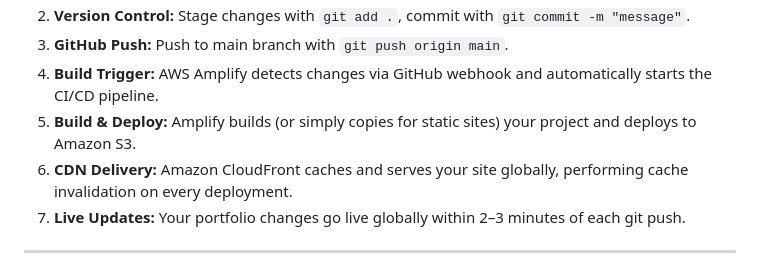
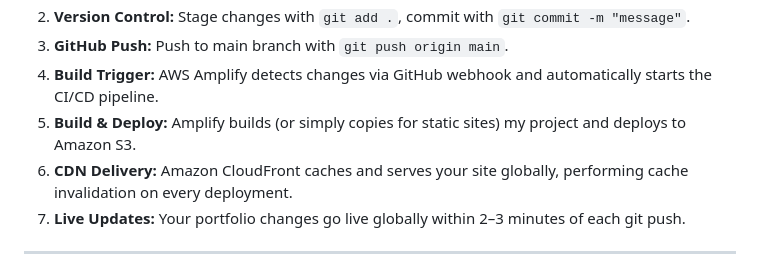
Before and after one commit to vsanthoshraj/aws-amplify-portfolio, a Markdown page: Readme.md, the part around one of its changes. Rendered like a GitHub page.

```diff
--- a/Readme.md
+++ b/Readme.md
@@ -54,7 +61,7 @@ https://santhoshrajv-portfolio.vercel.app/
 2. **Version Control:** Stage changes with `git add .`, commit with `git commit -m "message"`.
 3. **GitHub Push:** Push to main branch with `git push origin main`.
 4. **Build Trigger:** AWS Amplify detects changes via GitHub webhook and automatically starts the CI/CD pipeline.
-5. **Build & Deploy:** Amplify builds (or simply copies for static sites) your project and deploys to Amazon S3.
+5. **Build & Deploy:** Amplify builds (or simply copies for static sites) my project and deploys to Amazon S3.
 6. **CDN Delivery:** Amazon CloudFront caches and serves your site globally, performing cache invalidation on every deployment.
 7. **Live Updates:** Your portfolio changes go live globally within 2–3 minutes of each git push.
 
```
Also changed, not shown: other parts of Readme.md (+7 -0 lines).
